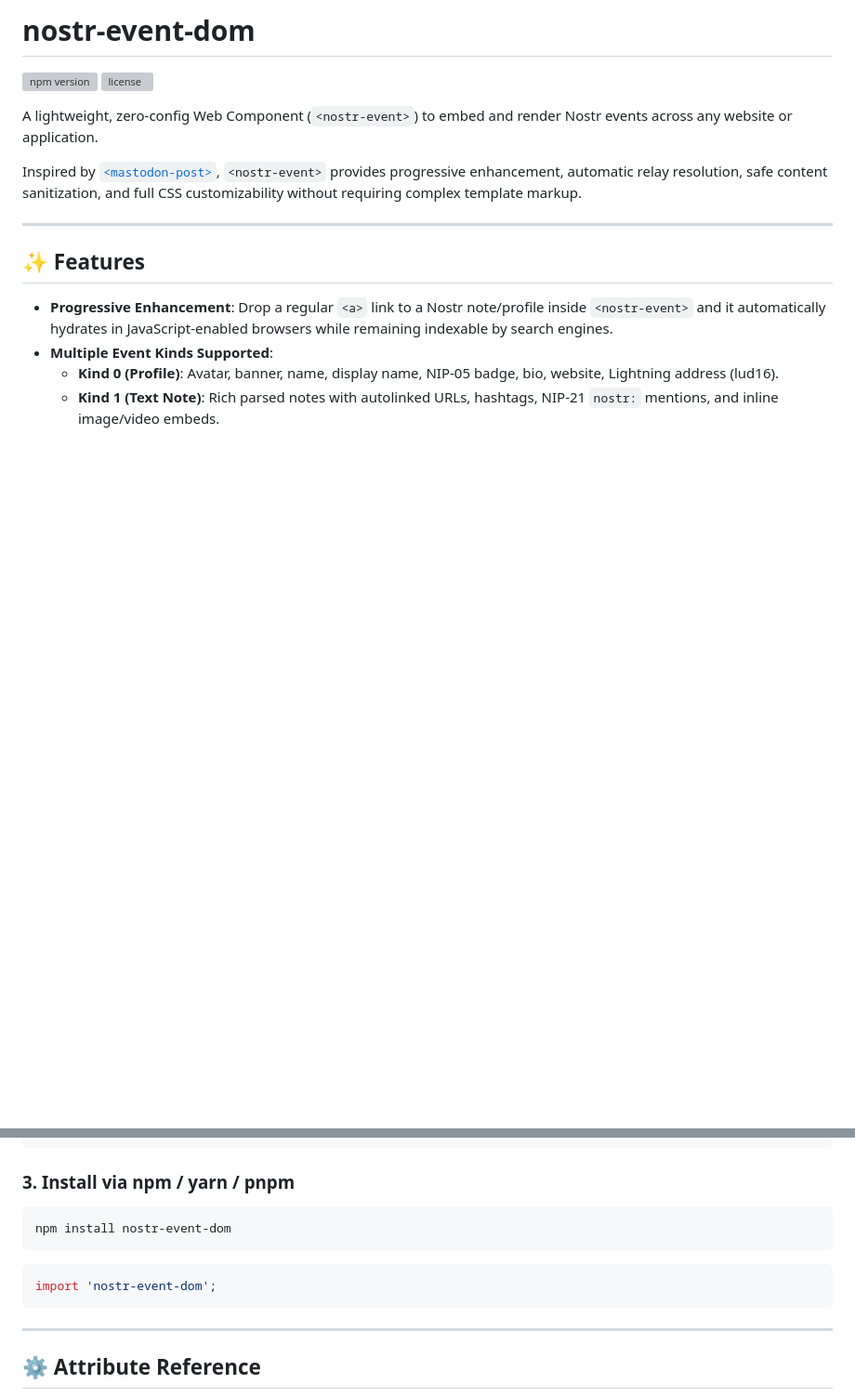
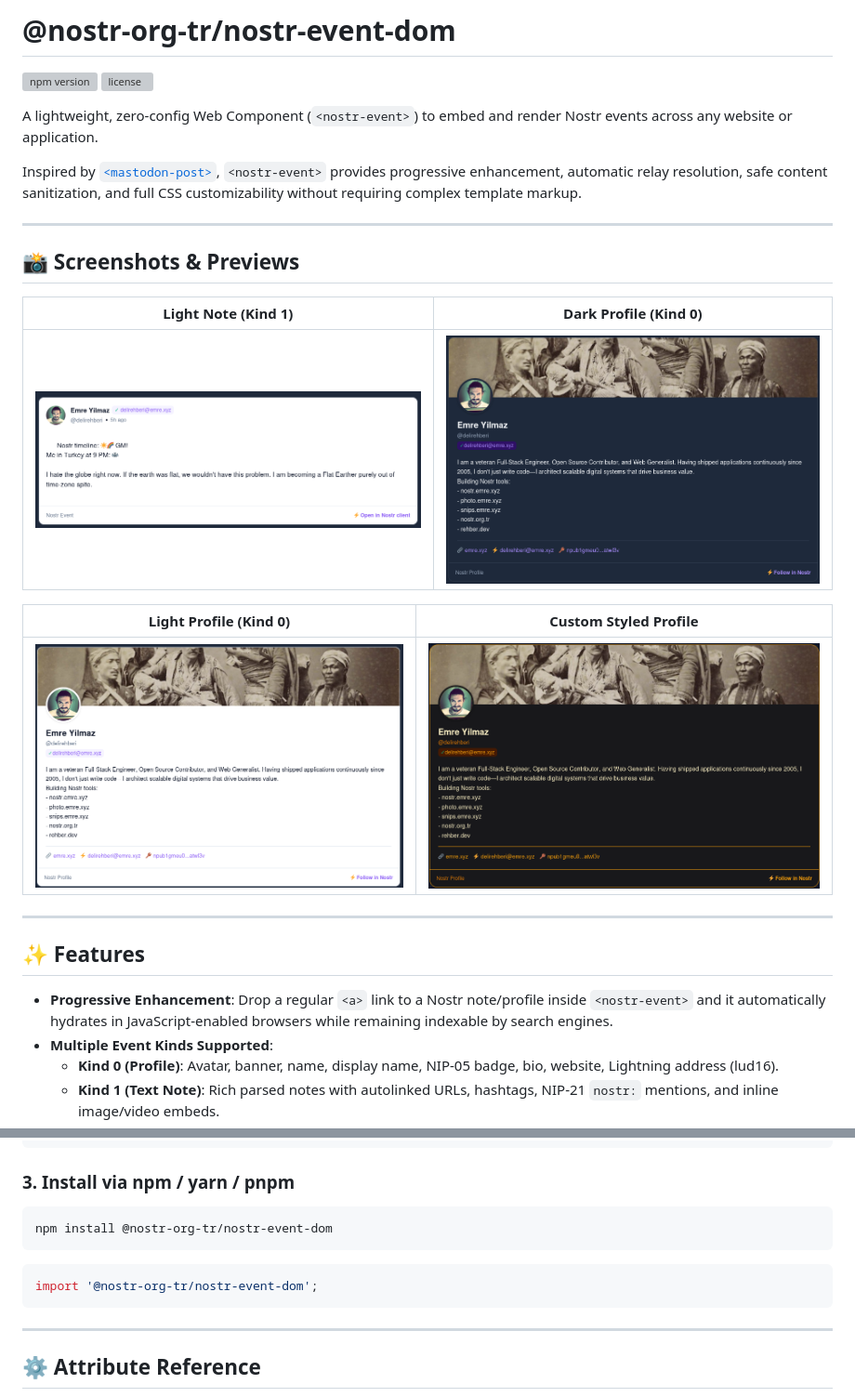
Before and after one commit to Nostr-org-tr/nostr-event-dom, a Markdown page: README.md, 2 parts joined by grey strips. Shown: that part at 93% size. GitHub-like rendering; pictures changed too: custom-profile-demo.png (added), dark-profile-demo.png (added), light-note-demo.png (added); blank space fills up the shorter version; grey boxes are pictures that could not be loaded.

Commit message:
demo added, package published
Signed-off-by: Emre YILMAZ <z@emre.xyz>

````diff
--- a/README.md
+++ b/README.md
@@ -1,2 +1,2 @@
-# nostr-event-dom
+# @nostr-org-tr/nostr-event-dom
 
@@ -6,6 +6,18 @@
 A lightweight, zero-config Web Component (`<nostr-event>`) to embed and render Nostr events across any website or application.
 
 Inspired by [`<mastodon-post>`](https://github.com/daviddarnes/mastodon-post), `<nostr-event>` provides progressive enhancement, automatic relay resolution, safe content sanitization, and full CSS customizability without requiring complex template markup.
+
+---
+
+## 📸 Screenshots & Previews
+
+| Light Note (Kind 1) | Dark Profile (Kind 0) |
+| :---: | :---: |
+| ![Light Note Preview](./light-note-demo.png) | ![Dark Profile Preview](./dark-profile-demo.png) |
+
+| Light Profile (Kind 0) | Custom Styled Profile |
+| :---: | :---: |
+| ![Light Profile Preview](./light-profile-demo.png) | ![Custom Styled Profile Preview](./custom-profile-demo.png) |
 
 ---
 
@@ -64,11 +79,11 @@ Inspired by [`<mastodon-post>`](https://github.com/daviddarnes/mastodon-post), `
 ### 3. Install via npm / yarn / pnpm
 
 ```bash
-npm install nostr-event-dom
+npm install @nostr-org-tr/nostr-event-dom
 ```
 
 ```javascript
-import 'nostr-event-dom';
+import '@nostr-org-tr/nostr-event-dom';
 ```
 
 ---
````
Also changed, not shown: other parts of README.md (+9 -6 lines), 3 other files.
